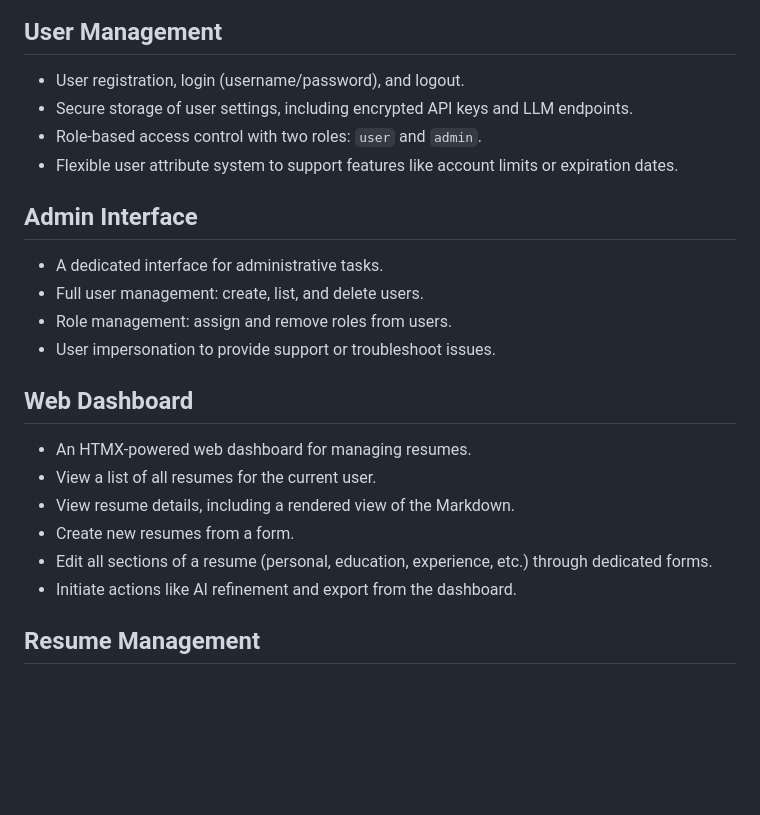
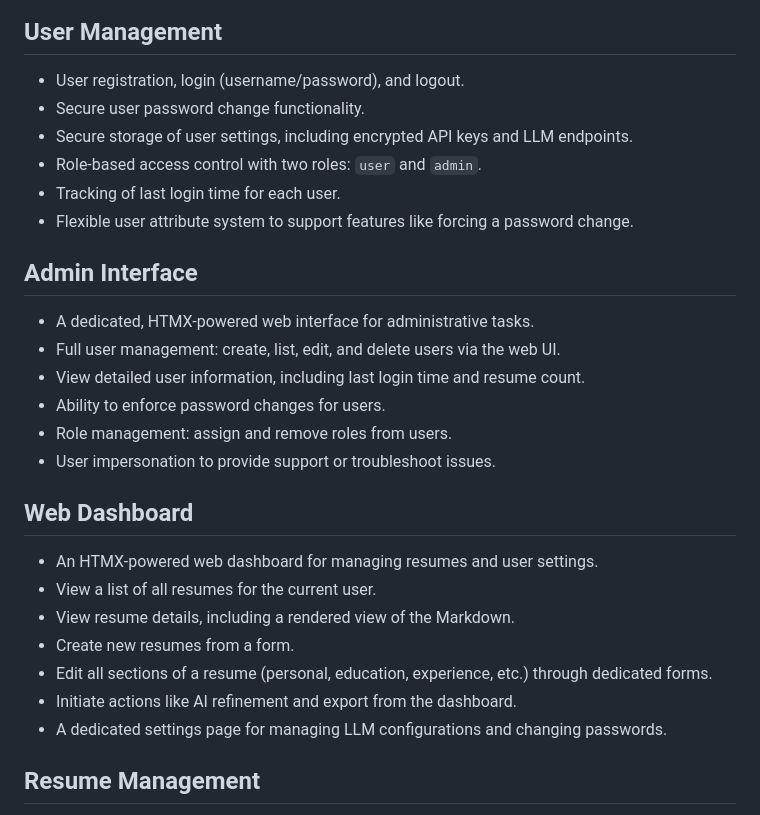
Before and after one commit to mpaguilar/resume_editor, a Markdown page: APP_SPEC.md, the part around the change. Rendered like a GitHub page; blank space fills up the shorter version.

Commit message:
Update application specification

```diff
--- a/APP_SPEC.md
+++ b/APP_SPEC.md
@@ -17,25 +17,30 @@ Pay attention to the `BasicBlockParse` class. It is a base class for many parsin
 ## User Management
 
 * User registration, login (username/password), and logout.
+* Secure user password change functionality.
 * Secure storage of user settings, including encrypted API keys and LLM endpoints.
 * Role-based access control with two roles: `user` and `admin`.
-* Flexible user attribute system to support features like account limits or expiration dates.
+* Tracking of last login time for each user.
+* Flexible user attribute system to support features like forcing a password change.
 
 ## Admin Interface
 
-* A dedicated interface for administrative tasks.
-* Full user management: create, list, and delete users.
+* A dedicated, HTMX-powered web interface for administrative tasks.
+* Full user management: create, list, edit, and delete users via the web UI.
+* View detailed user information, including last login time and resume count.
+* Ability to enforce password changes for users.
 * Role management: assign and remove roles from users.
 * User impersonation to provide support or troubleshoot issues.
 
 ## Web Dashboard
 
-* An HTMX-powered web dashboard for managing resumes.
+* An HTMX-powered web dashboard for managing resumes and user settings.
 * View a list of all resumes for the current user.
 * View resume details, including a rendered view of the Markdown.
 * Create new resumes from a form.
 * Edit all sections of a resume (personal, education, experience, etc.) through dedicated forms.
 * Initiate actions like AI refinement and export from the dashboard.
+* A dedicated settings page for managing LLM configurations and changing passwords.
 
 ## Resume Management
 
```
